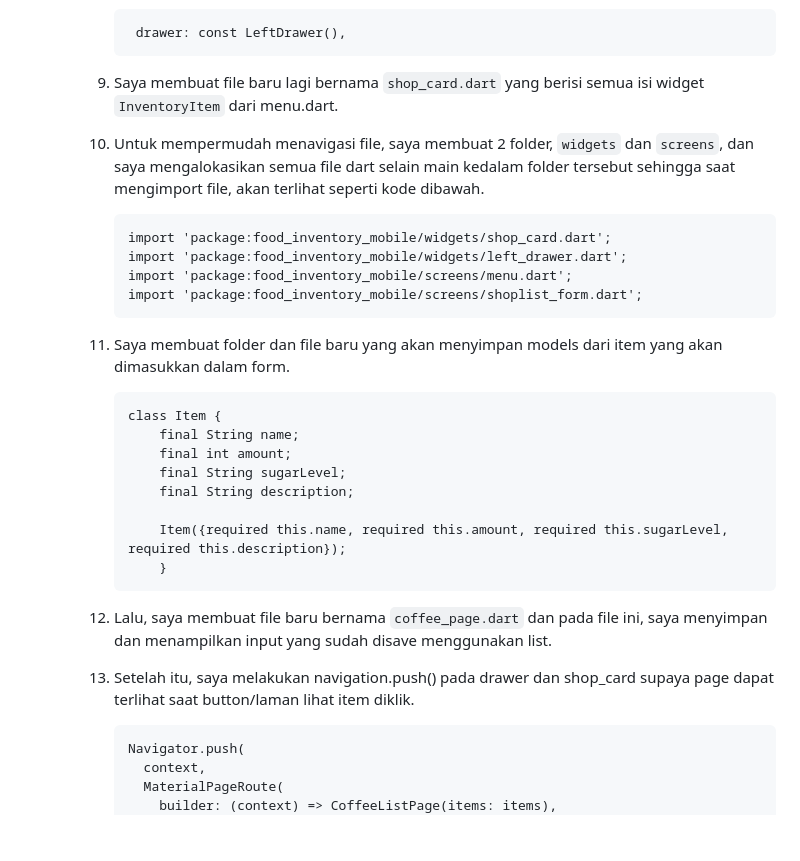
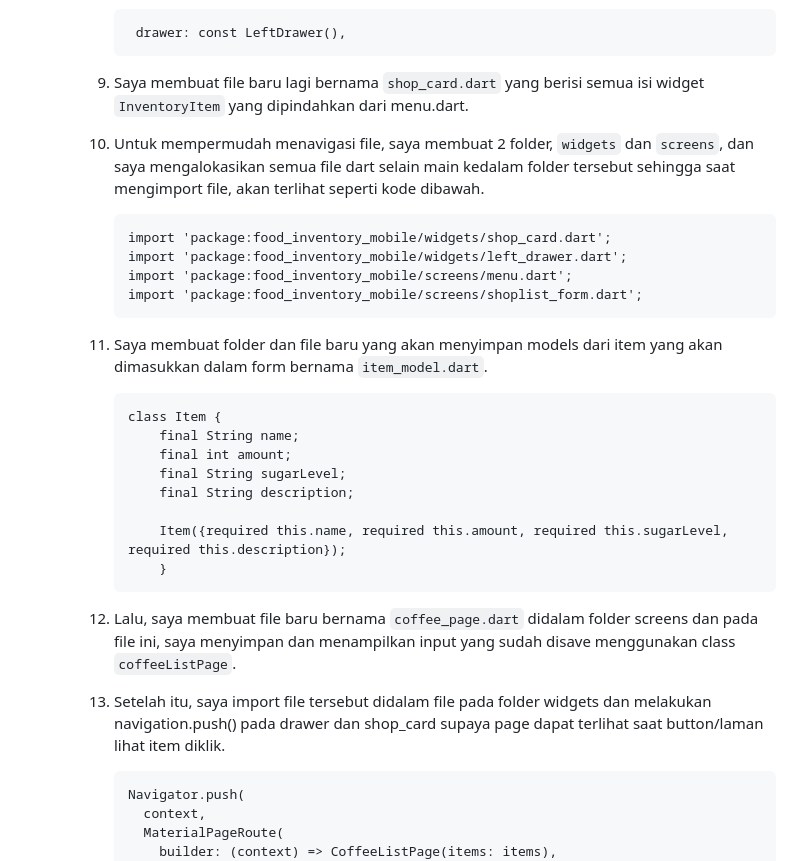
Before and after one commit to AzkaNydiaEsti/food_inventory_mobile, a Markdown page: README.md, the part around the change. GitHub-like rendering; blank space fills up the shorter version.

Commit message:
Readme tugas 8 selesai

````diff
--- a/README.md
+++ b/README.md
@@ -346,7 +346,7 @@ Checklist untuk tugas ini adalah sebagai berikut:<br>
 
                 drawer: const LeftDrawer(),
 
-        9. Saya membuat file baru lagi bernama ```shop_card.dart``` yang berisi semua isi widget ```InventoryItem``` dari menu.dart.
+        9. Saya membuat file baru lagi bernama ```shop_card.dart``` yang berisi semua isi widget ```InventoryItem``` yang dipindahkan dari menu.dart.
 
         10. Untuk mempermudah menavigasi file, saya membuat 2 folder, ```widgets``` dan ```screens```, dan saya mengalokasikan semua file dart selain main kedalam folder tersebut sehingga saat mengimport file, akan terlihat seperti kode dibawah.
 
@@ -355,7 +355,7 @@ Checklist untuk tugas ini adalah sebagai berikut:<br>
                 import 'package:food_inventory_mobile/screens/menu.dart';
                 import 'package:food_inventory_mobile/screens/shoplist_form.dart';
 
-        11. Saya membuat folder dan file baru yang akan menyimpan models dari item yang akan dimasukkan dalam form.
+        11. Saya membuat folder dan file baru yang akan menyimpan models dari item yang akan dimasukkan dalam form bernama ```item_model.dart```.
 
                 class Item {
                     final String name;
@@ -367,9 +367,9 @@ Checklist untuk tugas ini adalah sebagai berikut:<br>
                     }
 
 
-        12. Lalu, saya membuat file baru bernama ```coffee_page.dart``` dan pada file ini, saya menyimpan dan menampilkan input yang sudah disave menggunakan list.
+        12. Lalu, saya membuat file baru bernama ```coffee_page.dart``` didalam folder screens dan pada file ini, saya menyimpan dan menampilkan input yang sudah disave menggunakan class ```coffeeListPage```.
 
-        13. Setelah itu, saya melakukan navigation.push() pada drawer dan shop_card supaya page dapat terlihat saat button/laman lihat item diklik.
+        13. Setelah itu, saya import file tersebut didalam file pada folder widgets dan melakukan navigation.push() pada drawer dan shop_card supaya page dapat terlihat saat button/laman lihat item diklik.
 
                 Navigator.push(
                   context,
````
